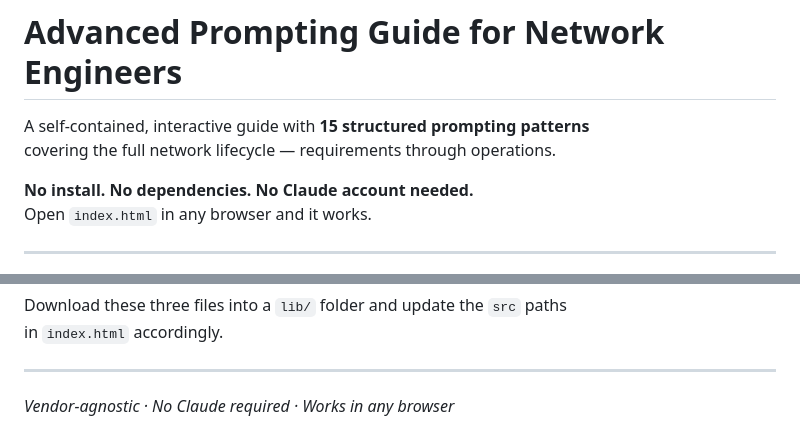
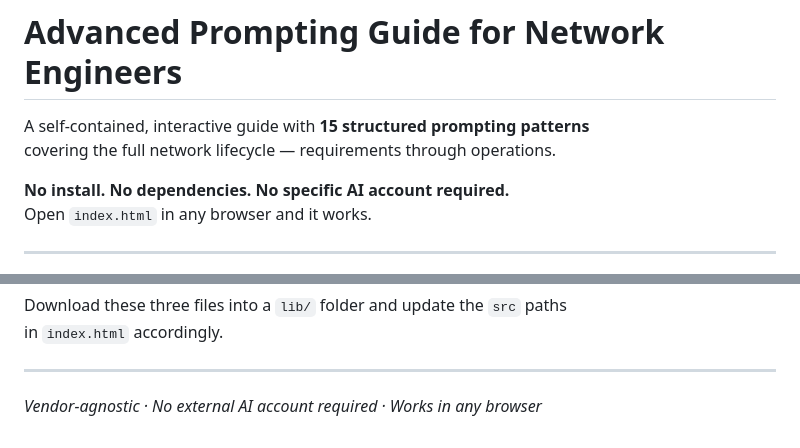
Before and after one commit to zulkifl-khalid/network-prompting-guide, a Markdown page: README.md, 2 parts joined by grey strips. Rendered like a GitHub page.

Commit message:
Update README for clarity on AI account requirements

```diff
--- a/README.md
+++ b/README.md
@@ -3,7 +3,7 @@
 A self-contained, interactive guide with **15 structured prompting patterns**
 covering the full network lifecycle — requirements through operations.
 
-**No install. No dependencies. No Claude account needed.**
+**No install. No dependencies. No specific AI account required.**
 Open `index.html` in any browser and it works.
 
 ---
@@ -157,4 +157,4 @@ in `index.html` accordingly.
 
 ---
 
-*Vendor-agnostic · No Claude required · Works in any browser*
+*Vendor-agnostic · No external AI account required · Works in any browser*
```
